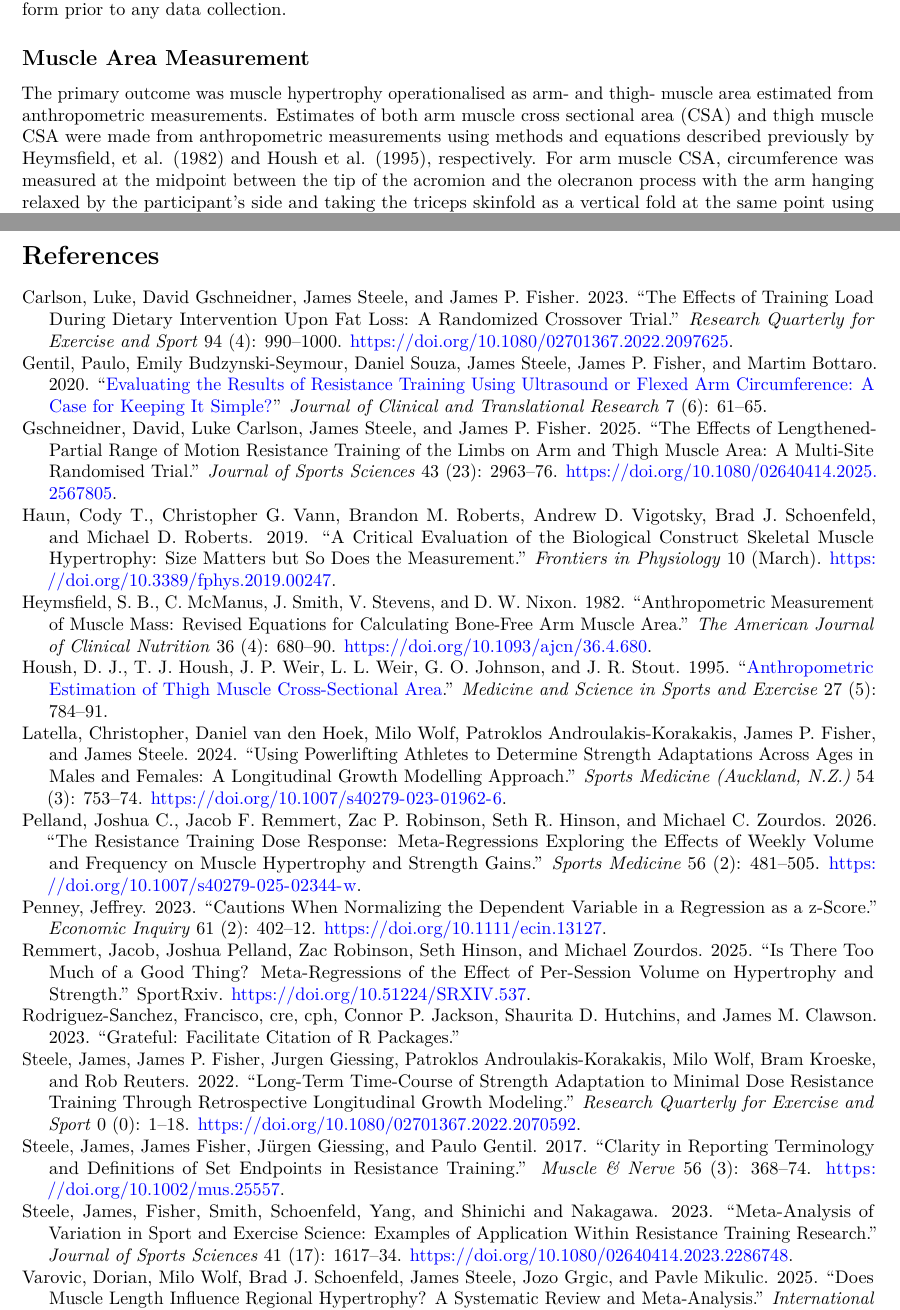
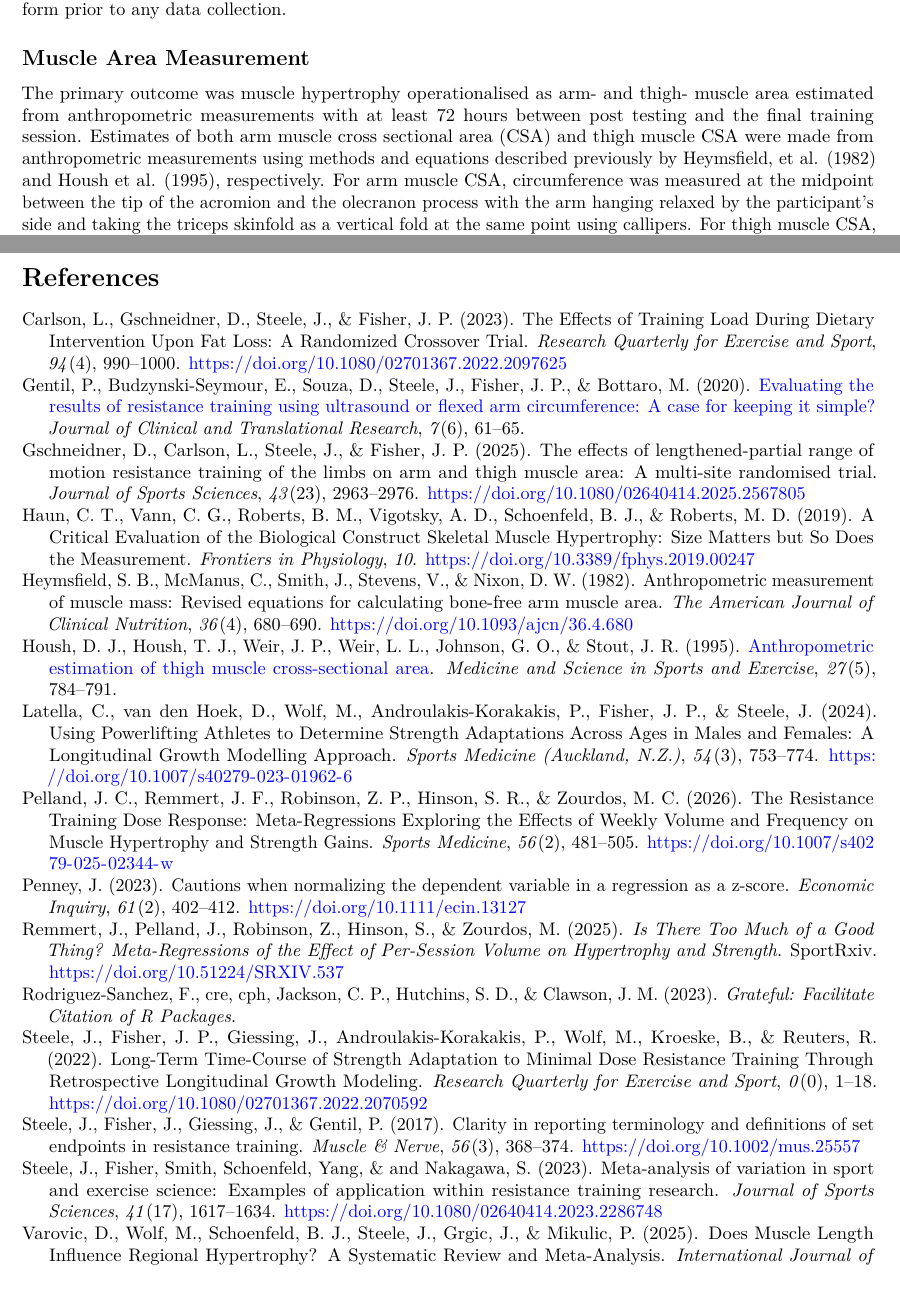
Before and after one commit to jamessteeleii/project_DS_volume, a LaTeX paper (manuscript/pre_print.tex): two parts of pages 4 and 11 of 11, joined at a grey line, cut so that both start at the same text. Compiled offline with pdfLaTeX.

Commit message:
apa csl and 72hours for outcomes

```diff
--- a/manuscript/pre_print.tex
+++ b/manuscript/pre_print.tex
@@ -237,7 +237,7 @@ University, Bournemouth, Dorset, UK}
 \def\KeywordList{resistance training, volume, hypertrophy, trained
 participants}
 
-\date{April 8, 2026}
+\date{April 9, 2026}
 \begin{document}
 \maketitle
 \begin{abstract}
@@ -473,11 +473,13 @@ any data collection.
 \subsection{Muscle Area Measurement}\label{muscle-area-measurement}
 
 The primary outcome was muscle hypertrophy operationalised as arm- and
-thigh- muscle area estimated from anthropometric measurements. Estimates
-of both arm muscle cross sectional area (CSA) and thigh muscle CSA were
-made from anthropometric measurements using methods and equations
-described previously by Heymsfield, et al. (1982) and Housh et al.
-(1995), respectively. For arm muscle CSA, circumference was measured at
-the midpoint between the tip of the acromion and the olecranon process
-with the arm hanging relaxed by the participant's side and taking the
-triceps skinfold as a vertical fold at the same point using callipers.
+thigh- muscle area estimated from anthropometric measurements with at
+least 72 hours between post testing and the final training session.
+Estimates of both arm muscle cross sectional area (CSA) and thigh muscle
+CSA were made from anthropometric measurements using methods and
+equations described previously by Heymsfield, et al. (1982) and Housh et
+al. (1995), respectively. For arm muscle CSA, circumference was measured
+at the midpoint between the tip of the acromion and the olecranon
+process with the arm hanging relaxed by the participant's side and
+taking the triceps skinfold as a vertical fold at the same point using
+callipers. For thigh muscle CSA, circumference was measured at the
@@ -977,109 +979,107 @@ repository \url{https://github.com/jamessteeleii/project_DS_volume}.
 \phantomsection\label{refs}
 \begin{CSLReferences}{1}{0}
 \bibitem[\citeproctext]{ref-carlsonEffectsTrainingLoad2023}
-Carlson, Luke, David Gschneidner, James Steele, and James P. Fisher.
-2023. {``The {Effects} of {Training Load During Dietary Intervention
-Upon Fat Loss}: {A Randomized Crossover Trial}.''} \emph{Research
-Quarterly for Exercise and Sport} 94 (4): 990--1000.
-\url{https://doi.org/10.1080/02701367.2022.2097625}.
+Carlson, L., Gschneidner, D., Steele, J., \& Fisher, J. P. (2023). The
+{Effects} of {Training Load During Dietary Intervention Upon Fat Loss}:
+{A Randomized Crossover Trial}. \emph{Research Quarterly for Exercise
+and Sport}, \emph{94}(4), 990--1000.
+\url{https://doi.org/10.1080/02701367.2022.2097625}
 
 \bibitem[\citeproctext]{ref-gentilEvaluatingResultsResistance2020a}
-Gentil, Paulo, Emily Budzynski-Seymour, Daniel Souza, James Steele,
-James P. Fisher, and Martim Bottaro. 2020.
-{``\href{https://www.ncbi.nlm.nih.gov/pmc/articles/PMC7787222}{Evaluating
-the Results of Resistance Training Using Ultrasound or Flexed Arm
-Circumference: {A} Case for Keeping It Simple?}''} \emph{Journal of
-Clinical and Translational Research} 7 (6): 61--65.
+Gentil, P., Budzynski-Seymour, E., Souza, D., Steele, J., Fisher, J. P.,
+\& Bottaro, M. (2020).
+\href{https://www.ncbi.nlm.nih.gov/pmc/articles/PMC7787222}{Evaluating
+the results of resistance training using ultrasound or flexed arm
+circumference: {A} case for keeping it simple?} \emph{Journal of
+Clinical and Translational Research}, \emph{7}(6), 61--65.
 
 \bibitem[\citeproctext]{ref-gschneidnerEffectsLengthenedpartialRange2025}
-Gschneidner, David, Luke Carlson, James Steele, and James P. Fisher.
-2025. {``The Effects of Lengthened-Partial Range of Motion Resistance
-Training of the Limbs on Arm and Thigh Muscle Area: {A} Multi-Site
-Randomised Trial.''} \emph{Journal of Sports Sciences} 43 (23):
-2963--76. \url{https://doi.org/10.1080/02640414.2025.2567805}.
+Gschneidner, D., Carlson, L., Steele, J., \& Fisher, J. P. (2025). The
+effects of lengthened-partial range of motion resistance training of the
+limbs on arm and thigh muscle area: {A} multi-site randomised trial.
+\emph{Journal of Sports Sciences}, \emph{43}(23), 2963--2976.
+\url{https://doi.org/10.1080/02640414.2025.2567805}
 
 \bibitem[\citeproctext]{ref-haunCriticalEvaluationBiological2019}
-Haun, Cody T., Christopher G. Vann, Brandon M. Roberts, Andrew D.
-Vigotsky, Brad J. Schoenfeld, and Michael D. Roberts. 2019. {``A
-{Critical Evaluation} of the {Biological Construct Skeletal Muscle
-Hypertrophy}: {Size Matters} but {So Does} the {Measurement}.''}
-\emph{Frontiers in Physiology} 10 (March).
-\url{https://doi.org/10.3389/fphys.2019.00247}.
+Haun, C. T., Vann, C. G., Roberts, B. M., Vigotsky, A. D., Schoenfeld,
+B. J., \& Roberts, M. D. (2019). A {Critical Evaluation} of the
+{Biological Construct Skeletal Muscle Hypertrophy}: {Size Matters} but
+{So Does} the {Measurement}. \emph{Frontiers in Physiology}, \emph{10}.
+\url{https://doi.org/10.3389/fphys.2019.00247}
 
 \bibitem[\citeproctext]{ref-heymsfieldAnthropometricMeasurementMuscle1982}
-Heymsfield, S. B., C. McManus, J. Smith, V. Stevens, and D. W. Nixon.
-1982. {``Anthropometric Measurement of Muscle Mass: Revised Equations
-for Calculating Bone-Free Arm Muscle Area.''} \emph{The American Journal
-of Clinical Nutrition} 36 (4): 680--90.
-\url{https://doi.org/10.1093/ajcn/36.4.680}.
+Heymsfield, S. B., McManus, C., Smith, J., Stevens, V., \& Nixon, D. W.
+(1982). Anthropometric measurement of muscle mass: Revised equations for
+calculating bone-free arm muscle area. \emph{The American Journal of
+Clinical Nutrition}, \emph{36}(4), 680--690.
+\url{https://doi.org/10.1093/ajcn/36.4.680}
 
 \bibitem[\citeproctext]{ref-houshAnthropometricEstimationThigh1995}
-Housh, D. J., T. J. Housh, J. P. Weir, L. L. Weir, G. O. Johnson, and J.
-R. Stout. 1995.
-{``\href{https://www.ncbi.nlm.nih.gov/pubmed/7674885}{Anthropometric
-Estimation of Thigh Muscle Cross-Sectional Area}.''} \emph{Medicine and
-Science in Sports and Exercise} 27 (5): 784--91.
+Housh, D. J., Housh, T. J., Weir, J. P., Weir, L. L., Johnson, G. O., \&
+Stout, J. R. (1995).
+\href{https://www.ncbi.nlm.nih.gov/pubmed/7674885}{Anthropometric
+estimation of thigh muscle cross-sectional area}. \emph{Medicine and
+Science in Sports and Exercise}, \emph{27}(5), 784--791.
 
 \bibitem[\citeproctext]{ref-latellaUsingPowerliftingAthletes2024}
-Latella, Christopher, Daniel van den Hoek, Milo Wolf, Patroklos
-Androulakis-Korakakis, James P. Fisher, and James Steele. 2024. {``Using
-{Powerlifting Athletes} to {Determine Strength Adaptations Across Ages}
-in {Males} and {Females}: {A Longitudinal Growth Modelling Approach}.''}
-\emph{Sports Medicine (Auckland, N.Z.)} 54 (3): 753--74.
-\url{https://doi.org/10.1007/s40279-023-01962-6}.
+Latella, C., van den Hoek, D., Wolf, M., Androulakis-Korakakis, P.,
+Fisher, J. P., \& Steele, J. (2024). Using {Powerlifting Athletes} to
+{Determine Strength Adaptations Across Ages} in {Males} and {Females}:
+{A Longitudinal Growth Modelling Approach}. \emph{Sports Medicine
+(Auckland, N.Z.)}, \emph{54}(3), 753--774.
+\url{https://doi.org/10.1007/s40279-023-01962-6}
 
 \bibitem[\citeproctext]{ref-pellandResistanceTrainingDose2026}
-Pelland, Joshua C., Jacob F. Remmert, Zac P. Robinson, Seth R. Hinson,
-and Michael C. Zourdos. 2026. {``The {Resistance Training Dose
-Response}: {Meta-Regressions Exploring} the {Effects} of {Weekly Volume}
-and {Frequency} on {Muscle Hypertrophy} and {Strength Gains}.''}
-\emph{Sports Medicine} 56 (2): 481--505.
-\url{https://doi.org/10.1007/s40279-025-02344-w}.
+Pelland, J. C., Remmert, J. F., Robinson, Z. P., Hinson, S. R., \&
+Zourdos, M. C. (2026). The {Resistance Training Dose Response}:
+{Meta-Regressions Exploring} the {Effects} of {Weekly Volume} and
+{Frequency} on {Muscle Hypertrophy} and {Strength Gains}. \emph{Sports
+Medicine}, \emph{56}(2), 481--505.
+\url{https://doi.org/10.1007/s40279-025-02344-w}
 
 \bibitem[\citeproctext]{ref-penneyCautionsWhenNormalizing2023}
-Penney, Jeffrey. 2023. {``Cautions When Normalizing the Dependent
-Variable in a Regression as a z-Score.''} \emph{Economic Inquiry} 61
-(2): 402--12. \url{https://doi.org/10.1111/ecin.13127}.
+Penney, J. (2023). Cautions when normalizing the dependent variable in a
+regression as a z-score. \emph{Economic Inquiry}, \emph{61}(2),
+402--412. \url{https://doi.org/10.1111/ecin.13127}
 
 \bibitem[\citeproctext]{ref-remmertThereTooMuch2025}
-Remmert, Jacob, Joshua Pelland, Zac Robinson, Seth Hinson, and Michael
-Zourdos. 2025. {``Is {There Too Much} of a {Good Thing}?
-{Meta-Regressions} of the {Effect} of {Per-Session Volume} on
-{Hypertrophy} and {Strength}.''} SportRxiv.
-\url{https://doi.org/10.51224/SRXIV.537}.
+Remmert, J., Pelland, J., Robinson, Z., Hinson, S., \& Zourdos, M.
+(2025). \emph{Is {There Too Much} of a {Good Thing}? {Meta-Regressions}
+of the {Effect} of {Per-Session Volume} on {Hypertrophy} and
+{Strength}}. SportRxiv. \url{https://doi.org/10.51224/SRXIV.537}
 
 \bibitem[\citeproctext]{ref-rodriguez-sanchezGratefulFacilitateCitation2023}
-Rodriguez-Sanchez, Francisco, cre, cph, Connor P. Jackson, Shaurita D.
-Hutchins, and James M. Clawson. 2023. {``Grateful: {Facilitate Citation}
-of {R Packages}.''}
+Rodriguez-Sanchez, F., cre, cph, Jackson, C. P., Hutchins, S. D., \&
+Clawson, J. M. (2023). \emph{Grateful: {Facilitate Citation} of {R
+Packages}}.
 
 \bibitem[\citeproctext]{ref-steeleLongTermTimeCourseStrength2022}
-Steele, James, James P. Fisher, Jurgen Giessing, Patroklos
-Androulakis-Korakakis, Milo Wolf, Bram Kroeske, and Rob Reuters. 2022.
-{``Long-{Term Time-Course} of {Strength Adaptation} to {Minimal Dose
-Resistance Training Through Retrospective Longitudinal Growth
-Modeling}.''} \emph{Research Quarterly for Exercise and Sport} 0 (0):
-1--18. \url{https://doi.org/10.1080/02701367.2022.2070592}.
+Steele, J., Fisher, J. P., Giessing, J., Androulakis-Korakakis, P.,
+Wolf, M., Kroeske, B., \& Reuters, R. (2022). Long-{Term Time-Course} of
+{Strength Adaptation} to {Minimal Dose Resistance Training Through
+Retrospective Longitudinal Growth Modeling}. \emph{Research Quarterly
+for Exercise and Sport}, \emph{0}(0), 1--18.
+\url{https://doi.org/10.1080/02701367.2022.2070592}
 
 \bibitem[\citeproctext]{ref-steeleClarityReportingTerminology2017a}
-Steele, James, James Fisher, Jürgen Giessing, and Paulo Gentil. 2017.
-{``Clarity in Reporting Terminology and Definitions of Set Endpoints in
-Resistance Training.''} \emph{Muscle \& Nerve} 56 (3): 368--74.
-\url{https://doi.org/10.1002/mus.25557}.
+Steele, J., Fisher, J., Giessing, J., \& Gentil, P. (2017). Clarity in
+reporting terminology and definitions of set endpoints in resistance
+training. \emph{Muscle \& Nerve}, \emph{56}(3), 368--374.
+\url{https://doi.org/10.1002/mus.25557}
 
 \bibitem[\citeproctext]{ref-steeleMetaanalysisVariationSport2023a}
-Steele, James, Fisher, Smith, Schoenfeld, Yang, and Shinichi and
-Nakagawa. 2023. {``Meta-Analysis of Variation in Sport and Exercise
-Science: {Examples} of Application Within Resistance Training
-Research.''} \emph{Journal of Sports Sciences} 41 (17): 1617--34.
-\url{https://doi.org/10.1080/02640414.2023.2286748}.
+Steele, J., Fisher, Smith, Schoenfeld, Yang, \& and Nakagawa, S. (2023).
+Meta-analysis of variation in sport and exercise science: {Examples} of
+application within resistance training research. \emph{Journal of Sports
+Sciences}, \emph{41}(17), 1617--1634.
+\url{https://doi.org/10.1080/02640414.2023.2286748}
 
 \bibitem[\citeproctext]{ref-varovicDoesMuscleLength2025}
-Varovic, Dorian, Milo Wolf, Brad J. Schoenfeld, James Steele, Jozo
-Grgic, and Pavle Mikulic. 2025. {``Does {Muscle Length Influence
-Regional Hypertrophy}? {A Systematic Review} and {Meta-Analysis}.''}
-\emph{International Journal of Sports Medicine} 46 (14): 1027--36.
-\url{https://doi.org/10.1055/a-2615-4935}.
+Varovic, D., Wolf, M., Schoenfeld, B. J., Steele, J., Grgic, J., \&
+Mikulic, P. (2025). Does {Muscle Length Influence Regional Hypertrophy}?
+{A Systematic Review} and {Meta-Analysis}. \emph{International Journal
+of Sports Medicine}, \emph{46}(14), 1027--1036.
+\url{https://doi.org/10.1055/a-2615-4935}
 
 \end{CSLReferences}
 
```
Also changed, not shown: manuscript/pre_print.pdf, manuscript/pre_print_files/figure-pdf/fig-hypertrophy-plot-1.pdf, manuscript/pre_print.tex (80 more changed lines), 2 other files.
